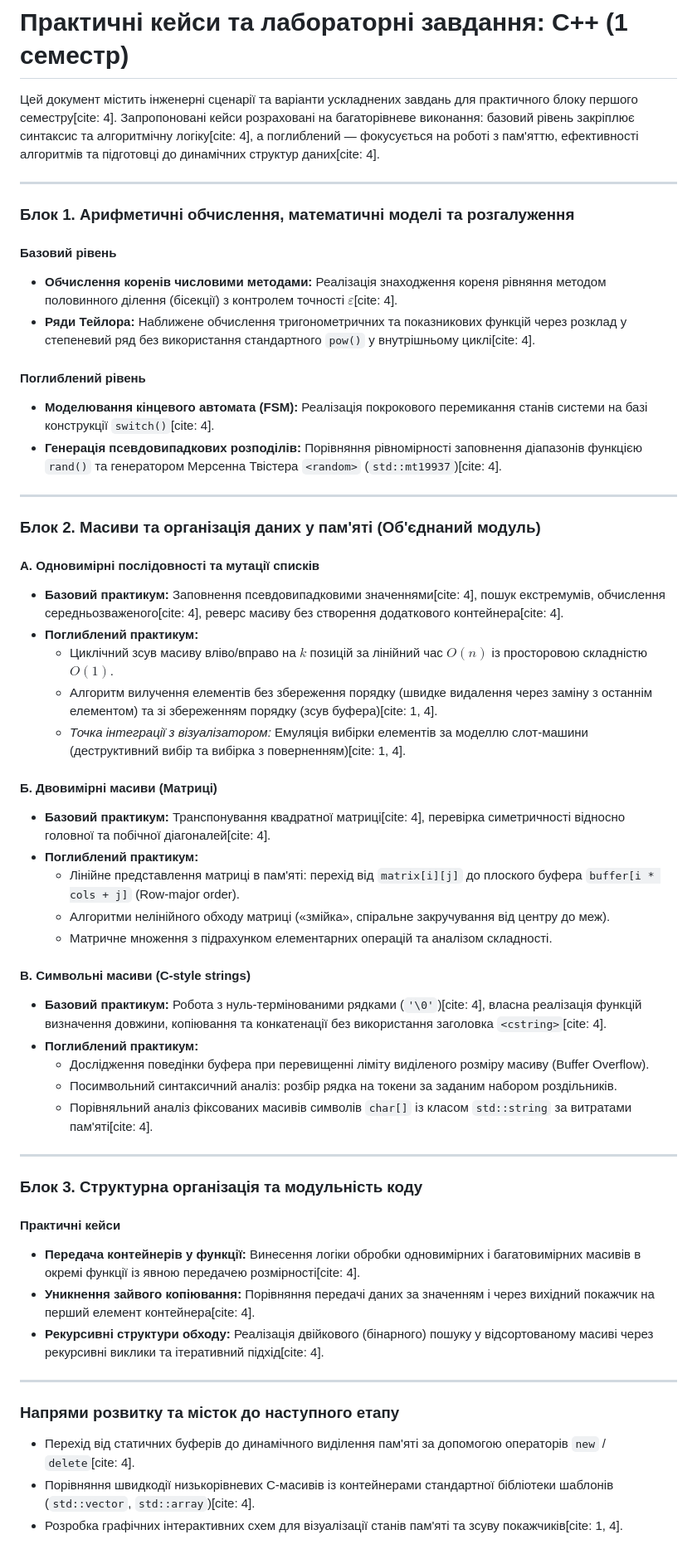
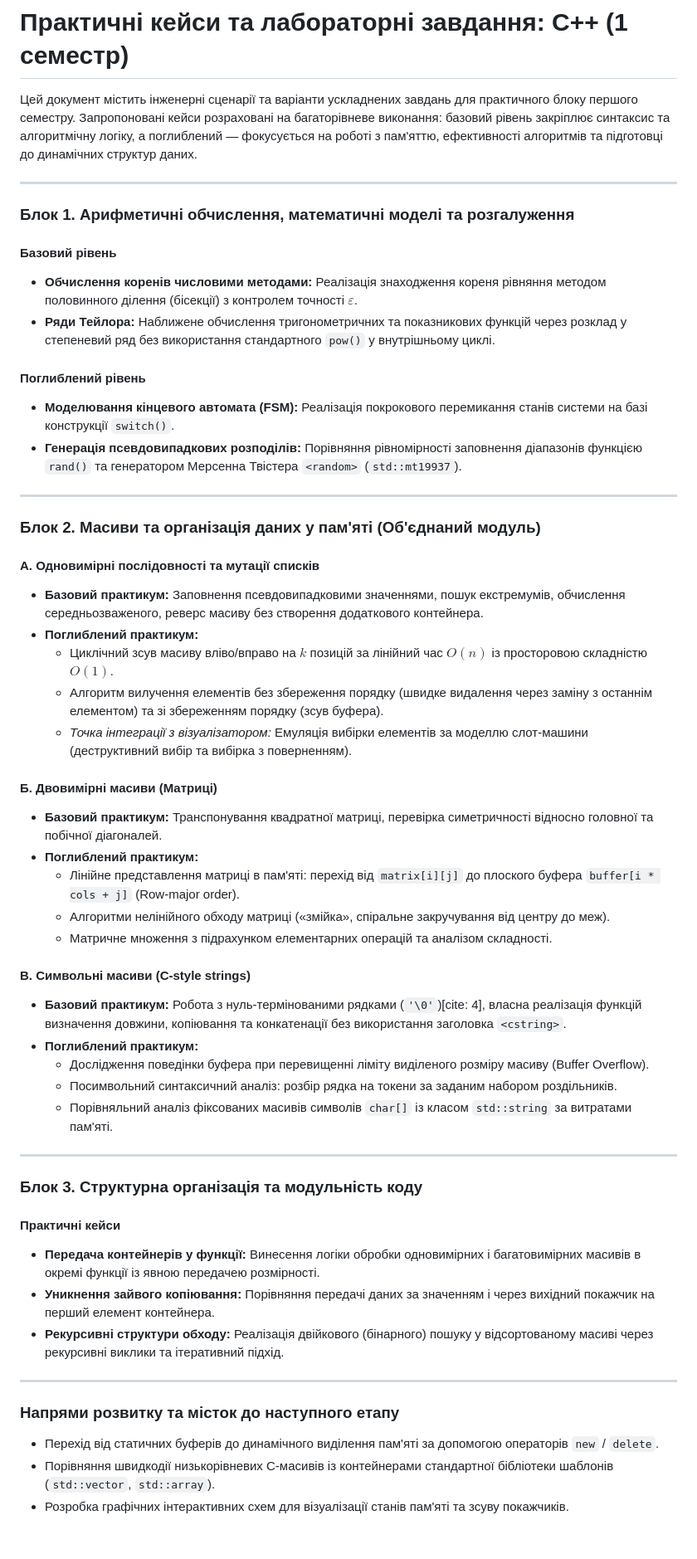
Before and after one commit to mariyarybalko1303-png/edu-code-visualizers, a Markdown page: CPP_PRACTICE_PROPOSALS.md, the part around the change. Shown at 83% size. Rendered like a GitHub page.

Commit message:
Refactor and clarify C++ practice proposals

```diff
--- a/CPP_PRACTICE_PROPOSALS.md
+++ b/CPP_PRACTICE_PROPOSALS.md
@@ -1,56 +1,56 @@
 # Практичні кейси та лабораторні завдання: C++ (1 семестр)
 
-Цей документ містить інженерні сценарії та варіанти ускладнених завдань для практичного блоку першого семестру[cite: 4]. Запропоновані кейси розраховані на багаторівневе виконання: базовий рівень закріплює синтаксис та алгоритмічну логіку[cite: 4], а поглиблений — фокусується на роботі з пам'яттю, ефективності алгоритмів та підготовці до динамічних структур даних[cite: 4].
+Цей документ містить інженерні сценарії та варіанти ускладнених завдань для практичного блоку першого семестру. Запропоновані кейси розраховані на багаторівневе виконання: базовий рівень закріплює синтаксис та алгоритмічну логіку, а поглиблений — фокусується на роботі з пам'яттю, ефективності алгоритмів та підготовці до динамічних структур даних.
 
 ---
 
 ### Блок 1. Арифметичні обчислення, математичні моделі та розгалуження
 
 #### Базовий рівень
-* **Обчислення коренів числовими методами:** Реалізація знаходження кореня рівняння методом половинного ділення (бісекції) з контролем точності $\varepsilon$[cite: 4].
-* **Ряди Тейлора:** Наближене обчислення тригонометричних та показникових функцій через розклад у степеневий ряд без використання стандартного `pow()` у внутрішньому циклі[cite: 4].
+* **Обчислення коренів числовими методами:** Реалізація знаходження кореня рівняння методом половинного ділення (бісекції) з контролем точності $\varepsilon$.
+* **Ряди Тейлора:** Наближене обчислення тригонометричних та показникових функцій через розклад у степеневий ряд без використання стандартного `pow()` у внутрішньому циклі.
 
 #### Поглиблений рівень
-* **Моделювання кінцевого автомата (FSM):** Реалізація покрокового перемикання станів системи на базі конструкції `switch()`[cite: 4].
-* **Генерація псевдовипадкових розподілів:** Порівняння рівномірності заповнення діапазонів функцією `rand()` та генератором Мерсенна Твістера `<random>` (`std::mt19937`)[cite: 4].
+* **Моделювання кінцевого автомата (FSM):** Реалізація покрокового перемикання станів системи на базі конструкції `switch()`.
+* **Генерація псевдовипадкових розподілів:** Порівняння рівномірності заповнення діапазонів функцією `rand()` та генератором Мерсенна Твістера `<random>` (`std::mt19937`).
 
 ---
 
 ### Блок 2. Масиви та організація даних у пам'яті (Об'єднаний модуль)
 
 #### А. Одновимірні послідовності та мутації списків
-* **Базовий практикум:** Заповнення псевдовипадковими значеннями[cite: 4], пошук екстремумів, обчислення середньозваженого[cite: 4], реверс масиву без створення додаткового контейнера[cite: 4].
+* **Базовий практикум:** Заповнення псевдовипадковими значеннями, пошук екстремумів, обчислення середньозваженого, реверс масиву без створення додаткового контейнера.
 * **Поглиблений практикум:**
   * Циклічний зсув масиву вліво/вправо на $k$ позицій за лінійний час $O(n)$ із просторовою складністю $O(1)$.
-  * Алгоритм вилучення елементів без збереження порядку (швидке видалення через заміну з останнім елементом) та зі збереженням порядку (зсув буфера)[cite: 1, 4].
-  * *Точка інтеграції з візуалізатором:* Емуляція вибірки елементів за моделлю слот-машини (деструктивний вибір та вибірка з поверненням)[cite: 1, 4].
+  * Алгоритм вилучення елементів без збереження порядку (швидке видалення через заміну з останнім елементом) та зі збереженням порядку (зсув буфера).
+  * *Точка інтеграції з візуалізатором:* Емуляція вибірки елементів за моделлю слот-машини (деструктивний вибір та вибірка з поверненням).
 
 #### Б. Двовимірні масиви (Матриці)
-* **Базовий практикум:** Транспонування квадратної матриці[cite: 4], перевірка симетричності відносно головної та побічної діагоналей[cite: 4].
+* **Базовий практикум:** Транспонування квадратної матриці, перевірка симетричності відносно головної та побічної діагоналей.
 * **Поглиблений практикум:**
   * Лінійне представлення матриці в пам'яті: перехід від `matrix[i][j]` до плоского буфера `buffer[i * cols + j]` (Row-major order).
   * Алгоритми нелінійного обходу матриці («змійка», спіральне закручування від центру до меж).
   * Матричне множення з підрахунком елементарних операцій та аналізом складності.
 
 #### В. Символьні масиви (C-style strings)
-* **Базовий практикум:** Робота з нуль-термінованими рядками (`'\0'`)[cite: 4], власна реалізація функцій визначення довжини, копіювання та конкатенації без використання заголовка `<cstring>`[cite: 4].
+* **Базовий практикум:** Робота з нуль-термінованими рядками (`'\0'`)[cite: 4], власна реалізація функцій визначення довжини, копіювання та конкатенації без використання заголовка `<cstring>`.
 * **Поглиблений практикум:**
   * Дослідження поведінки буфера при перевищенні ліміту виділеного розміру масиву (Buffer Overflow).
   * Посимвольний синтаксичний аналіз: розбір рядка на токени за заданим набором роздільників.
-  * Порівняльний аналіз фіксованих масивів символів `char[]` із класом `std::string` за витратами пам'яті[cite: 4].
+  * Порівняльний аналіз фіксованих масивів символів `char[]` із класом `std::string` за витратами пам'яті.
 
 ---
 
 ### Блок 3. Структурна організація та модульність коду
 
 #### Практичні кейси
-* **Передача контейнерів у функції:** Винесення логіки обробки одновимірних і багатовимірних масивів в окремі функції із явною передачею розмірності[cite: 4].
-* **Уникнення зайвого копіювання:** Порівняння передачі даних за значенням і через вихідний покажчик на перший елемент контейнера[cite: 4].
-* **Рекурсивні структури обходу:** Реалізація двійкового (бінарного) пошуку у відсортованому масиві через рекурсивні виклики та ітеративний підхід[cite: 4].
+* **Передача контейнерів у функції:** Винесення логіки обробки одновимірних і багатовимірних масивів в окремі функції із явною передачею розмірності.
+* **Уникнення зайвого копіювання:** Порівняння передачі даних за значенням і через вихідний покажчик на перший елемент контейнера.
+* **Рекурсивні структури обходу:** Реалізація двійкового (бінарного) пошуку у відсортованому масиві через рекурсивні виклики та ітеративний підхід.
 
 ---
 
 ### Напрями розвитку та місток до наступного етапу
-* Перехід від статичних буферів до динамічного виділення пам'яті за допомогою операторів `new` / `delete`[cite: 4].
-* Порівняння швидкодії низькорівневих C-масивів із контейнерами стандартної бібліотеки шаблонів (`std::vector`, `std::array`)[cite: 4].
-* Розробка графічних інтерактивних схем для візуалізації станів пам'яті та зсуву покажчиків[cite: 1, 4].
+* Перехід від статичних буферів до динамічного виділення пам'яті за допомогою операторів `new` / `delete`.
+* Порівняння швидкодії низькорівневих C-масивів із контейнерами стандартної бібліотеки шаблонів (`std::vector`, `std::array`).
+* Розробка графічних інтерактивних схем для візуалізації станів пам'яті та зсуву покажчиків.
```
